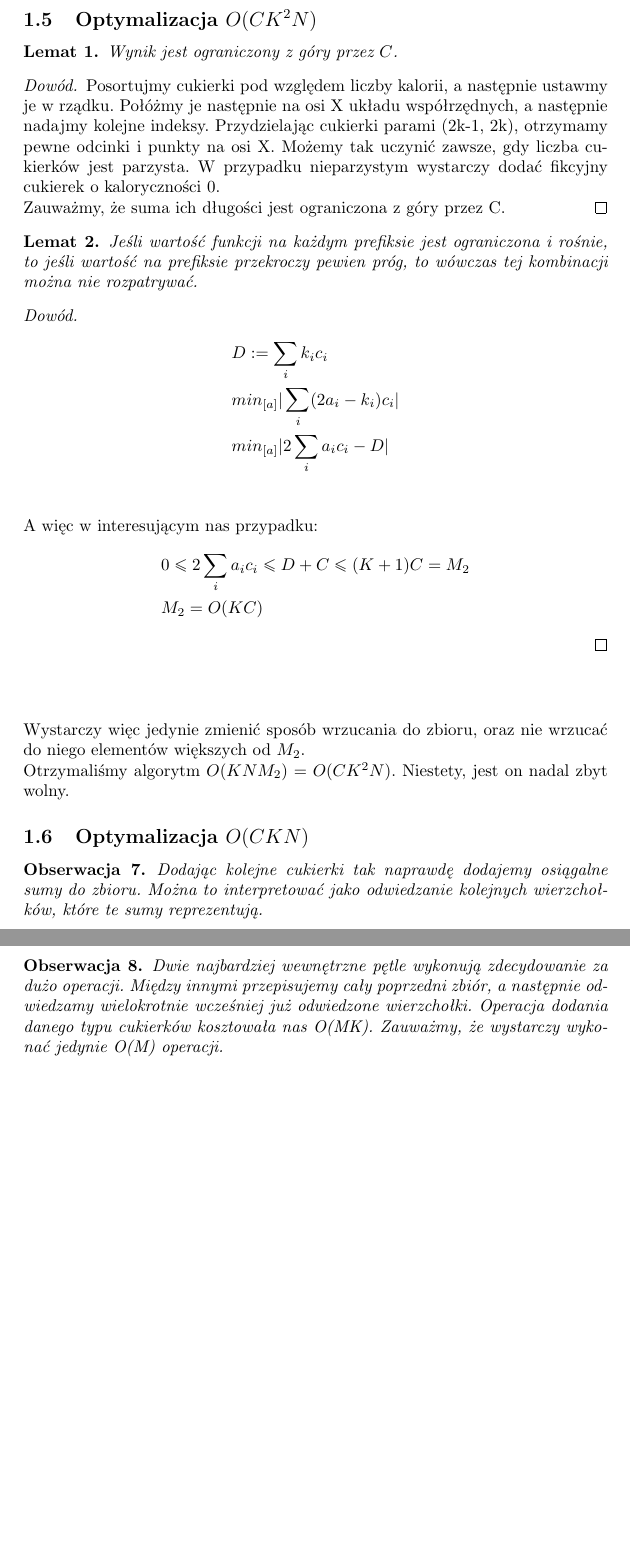
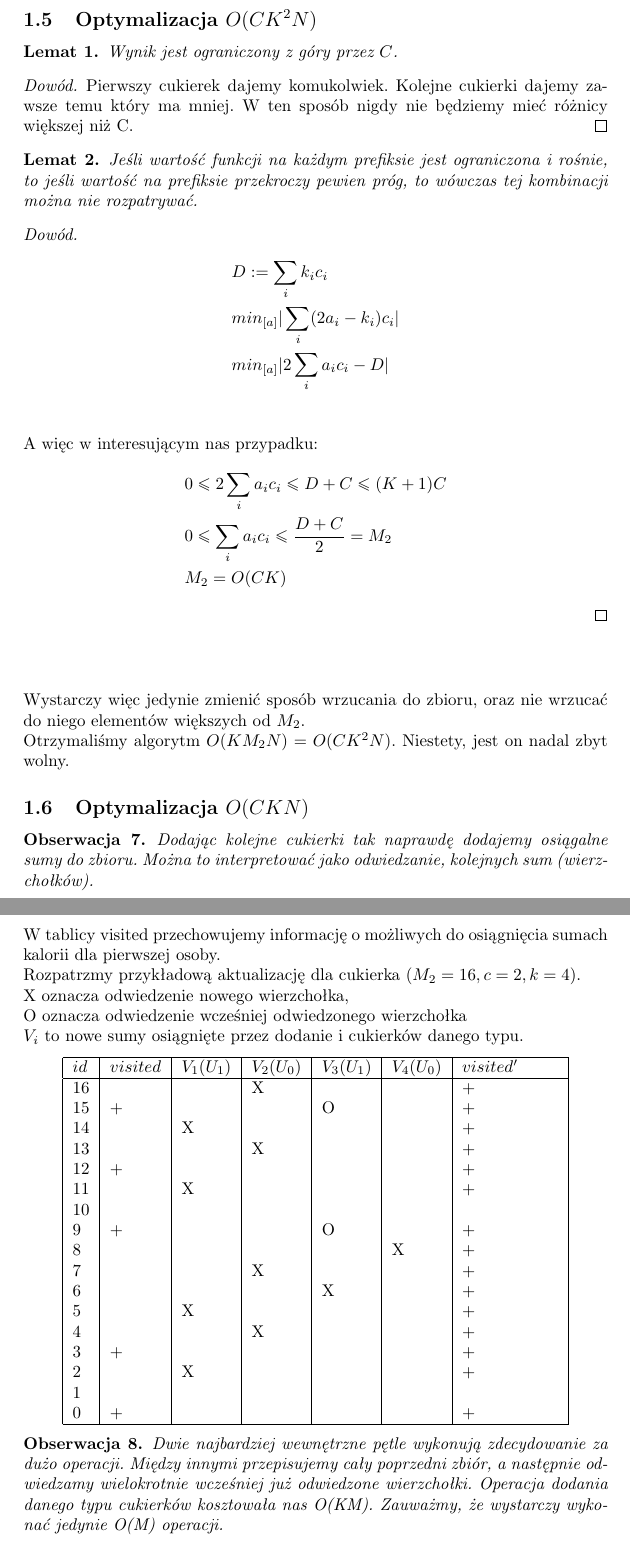
Before and after one commit to Pilusx/kolo-informatyczne, a LaTeX document (files/09-Dijkstra/dijkstra.tex): two parts of pages 3 and 4 of 4 before the commit and two parts of pages 3 and 4 of 5 after it, joined at a grey line, cut so that both start at the same text, the shorter picture padded with empty space. Compiled offline with pdfLaTeX.

Commit message:
FCANDY 2

```diff
--- a/files/09-Dijkstra/dijkstra.tex
+++ b/files/09-Dijkstra/dijkstra.tex
@@ -111,10 +112,10 @@ Dla dużych danych algorytm jest nadal za wolny.
 
 \subsection{Optymalizacja $O(CK^2N)$}
 \begin{lemma} Wynik jest ograniczony z góry przez $C$.
-\begin{proof} Posortujmy cukierki pod względem liczby kalorii, a następnie ustawmy je w rządku. Połóżmy je następnie na osi X układu współrzędnych, a następnie nadajmy kolejne indeksy. Przydzielając cukierki parami (2k-1, 2k), otrzymamy pewne odcinki i punkty na osi X. Możemy tak uczynić zawsze, gdy liczba cukierków jest parzysta. W przypadku nieparzystym wystarczy dodać fikcyjny cukierek o kaloryczności 0.
+\begin{proof}
+Pierwszy cukierek dajemy komukolwiek. Kolejne cukierki dajemy zawsze temu który ma mniej. W ten sposób nigdy nie będziemy mieć różnicy większej niż C.
+\end{proof}
 
-Zauważmy, że suma ich długości jest ograniczona z góry przez C.
-\end{proof}
 \end{lemma}
 \begin{lemma} Jeśli wartość funkcji na każdym prefiksie jest ograniczona i rośnie, to jeśli wartość na prefiksie przekroczy pewien próg, to wówczas tej kombinacji można nie rozpatrywać.
 \begin{proof}
@@ -126,22 +127,53 @@ Zauważmy, że suma ich długości jest ograniczona z góry przez C.
 
 A więc w interesującym nas przypadku:
 \begin{align*}
-& 0 \leq 2\sum_i a_ic_i \leq D + C \leq (K+1)C = M_2 \\
-& M_2 = O(KC)
+& 0 \leq 2\sum_i a_ic_i \leq D + C \leq (K+1)C  \\
+& 0 \leq \sum_i a_ic_i \leq \frac{D+C}{2} = M_2 \\
+& M_2 = O(CK)
 \end{align*}
 \end{proof}
 \end{lemma}
 \begin{displaymath}
 \end{displaymath}
 Wystarczy więc jedynie zmienić sposób wrzucania do zbioru, oraz nie wrzucać do niego elementów większych od $M_2$. \\
-Otrzymaliśmy algorytm $O(KNM_2) = O(CK^2N)$. Niestety, jest on nadal zbyt wolny.
+Otrzymaliśmy algorytm $O(KM_2N) = O(CK^2N)$. Niestety, jest on nadal zbyt wolny.
 \subsection{Optymalizacja $O(CKN)$}
-\begin{observation} Dodając kolejne cukierki tak naprawdę dodajemy osiągalne sumy do zbioru. Można to interpretować jako odwiedzanie kolejnych wierzchołków, które te sumy reprezentują.
+\begin{observation} Dodając kolejne cukierki tak naprawdę dodajemy osiągalne sumy do zbioru. Można to interpretować jako odwiedzanie, kolejnych sum (wierzchołków).
 \end{observation}
 
-\begin{observation} Dwie najbardziej wewnętrzne pętle wykonują zdecydowanie za dużo operacji. Między innymi przepisujemy cały poprzedni zbiór, a następnie odwiedzamy wielokrotnie wcześniej już odwiedzone wierzchołki. Operacja dodania danego typu cukierków kosztowała nas O(MK). Zauważmy, że wystarczy wykonać jedynie O(M) operacji.
+W tablicy visited przechowujemy informację o możliwych do osiągnięcia sumach kalorii dla pierwszej osoby. \\
+Rozpatrzmy przykładową aktualizację dla cukierka ($M_2 = 16, c=2, k=4$). \\
+X oznacza odwiedzenie nowego wierzchołka, \\
+O oznacza odwiedzenie wcześniej odwiedzonego wierzchołka \\
+$V_i$ to nowe sumy osiągnięte przez dodanie i cukierków danego typu.
+\begin{center}
+    \begin{tabular}{| l | l | l | l | l | l | p{2cm} |}
+    \hline
+    $id$ & $visited$ & $V_1(U_1)$ & $V_2(U_0)$ & $V_3(U_1)$ & $V_4(U_0)$ & $visited'$ \\
+    \hline
+    16 & & & X & & &+ \\
+    15 &+& & &O & &+ \\
+    14 & &X & & & &+ \\
+    13 & & &X & & &+ \\
+    12 &+& & & & &+ \\
+    11 & &X & & & &+ \\
+    10 & & & & & & \\
+    9 &+& & &O & &+ \\
+    8 & & & & & X &+ \\
+    7 & & &X & & &+ \\
+    6 & & & &X & &+ \\
+    5 & &X & & & &+ \\
+    4 & & &X & & &+ \\
+    3 &+& & & & &+ \\
+    2 & &X & & & &+ \\
+    1 & & & & & & \\
+    0 &+ & & & & &+ \\
+    \hline
+    \end{tabular}
+\end{center}
+
+\begin{observation} Dwie najbardziej wewnętrzne pętle wykonują zdecydowanie za dużo operacji. Między innymi przepisujemy cały poprzedni zbiór, a następnie odwiedzamy wielokrotnie wcześniej już odwiedzone wierzchołki. Operacja dodania danego typu cukierków kosztowała nas O(KM). Zauważmy, że wystarczy wykonać jedynie O(M) operacji.
 \end{observation}
-
 
 \begin{lstlisting}[language=c++, breaklines=True]
 // Odwiedzone
```
Also changed, not shown: files/09-Dijkstra/dijkstra.tex (14 more changed lines), 4 other files.
